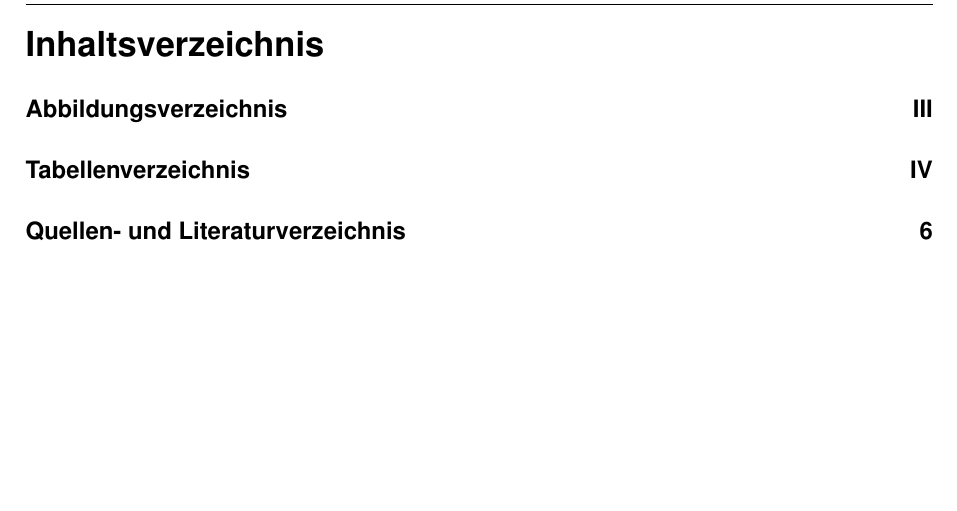
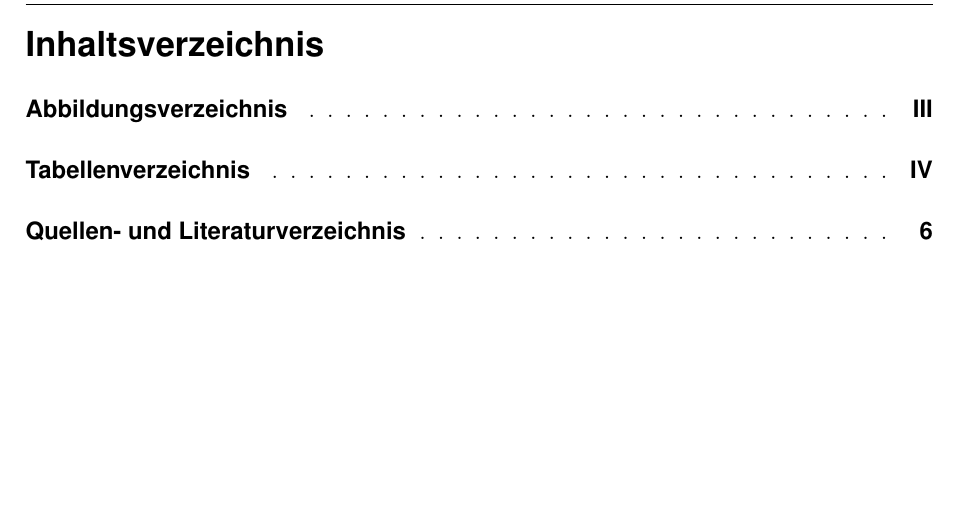
Before and after one commit to ba-latex/Vorlage-Latex, a LaTeX document (Latex/main.tex, which reads Latex/vorlage.tex): part of page 3 of 13, cut so that both start at the same text. Compiled offline with pdfLaTeX.

Commit message:
Inhaltsverzeichnis, überall Punkte

```diff
--- a/Latex/vorlage.tex
+++ b/Latex/vorlage.tex
@@ -1,6 +1,6 @@
 
 
-\documentclass[12pt, captions=nooneline, titlepage, footsepline, headsepline]{scrartcl}
+\documentclass[12pt, captions=nooneline, titlepage, footsepline, headsepline, toc=sectionentrywithdots]{scrartcl}
 \usepackage[ngerman]{babel}
 \usepackage{amsmath}
 \usepackage{amssymb}
```
